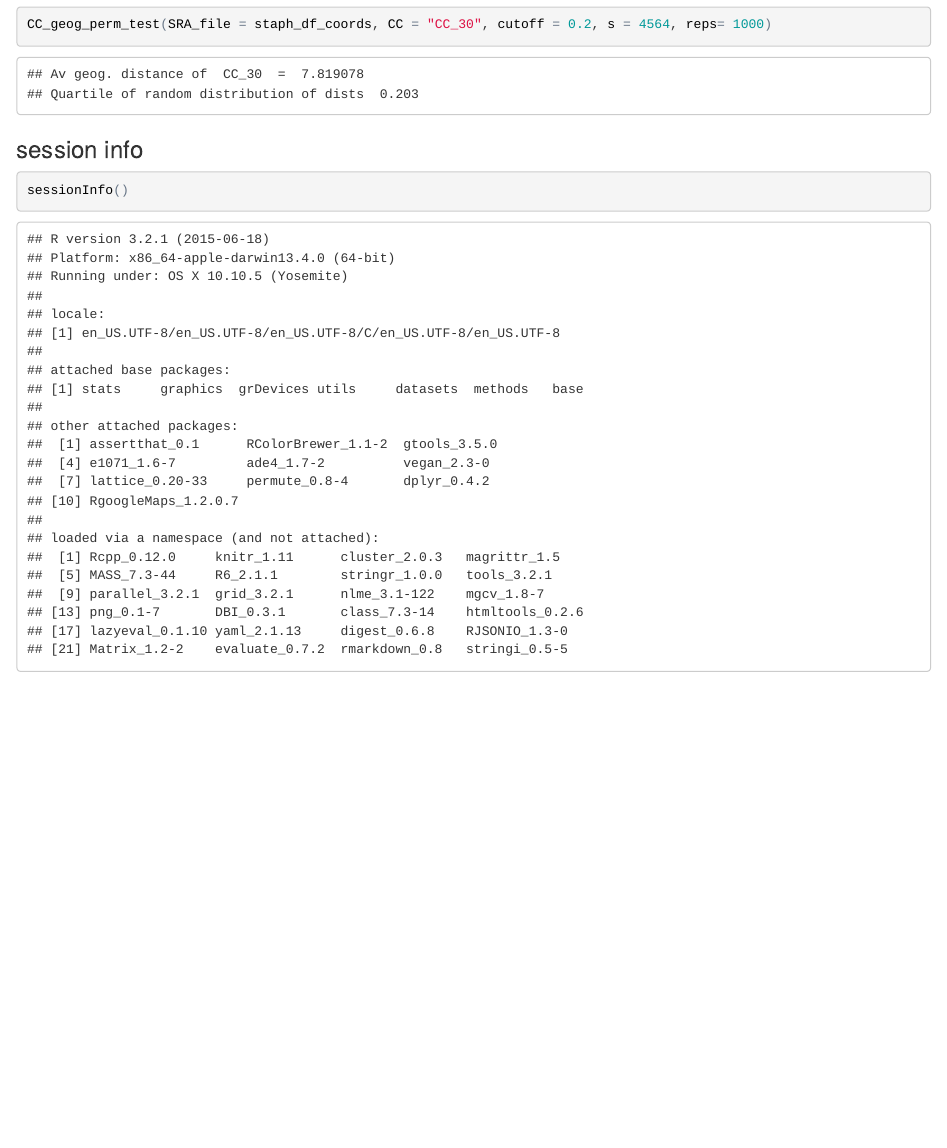
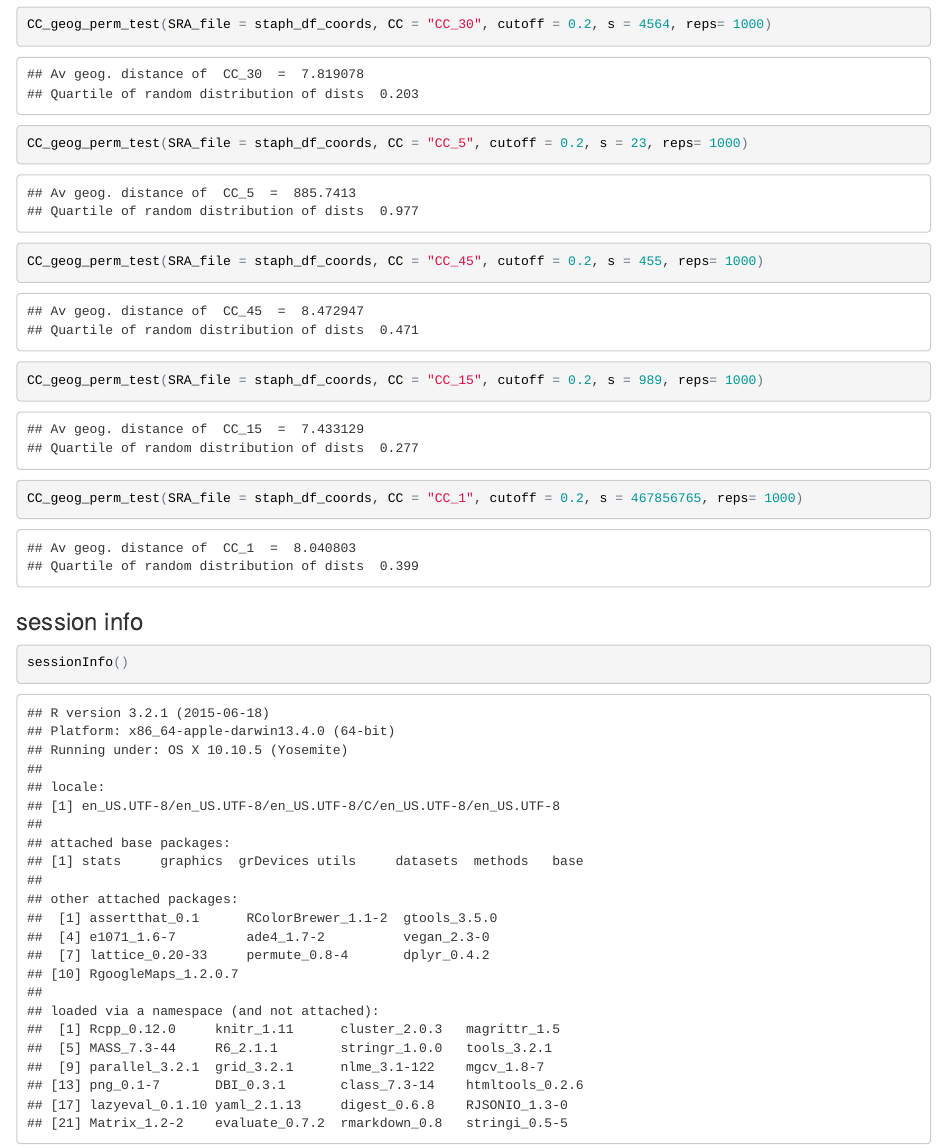
Before and after one commit to Read-Lab-Confederation/staph_metagenome_subtypes, an R Markdown document (NYC_Data.Rmd): the page in a window 1100 px wide, from 5700 px down. The pictures show the output file NYC_Data.html that the author committed with the source, opened offline.

Commit message:
another update to geographical methods

````diff
--- a/NYC_Data.Rmd
+++ b/NYC_Data.Rmd
@@ -165,6 +165,10 @@ for (i in colnames(staph_df)[1:32]){
 
 CC_geog_perm_test(SRA_file = staph_df_coords, CC = "CC_8", cutoff = 0.2, s = 345, reps= 1000)
 CC_geog_perm_test(SRA_file = staph_df_coords, CC = "CC_30", cutoff = 0.2, s = 4564, reps= 1000)
+CC_geog_perm_test(SRA_file = staph_df_coords, CC = "CC_5", cutoff = 0.2, s = 23, reps= 1000)
+CC_geog_perm_test(SRA_file = staph_df_coords, CC = "CC_45", cutoff = 0.2, s = 455, reps= 1000)
+CC_geog_perm_test(SRA_file = staph_df_coords, CC = "CC_15", cutoff = 0.2, s = 989, reps= 1000)
+CC_geog_perm_test(SRA_file = staph_df_coords, CC = "CC_1", cutoff = 0.2, s = 467856765, reps= 1000)
 ```
 
 
````
Also changed, not shown: NYC_Data.html.
